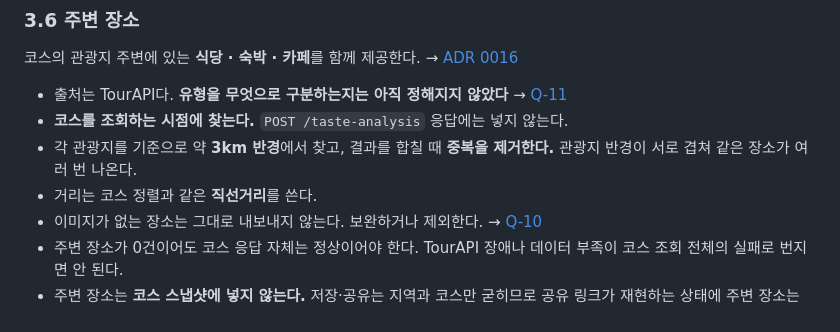
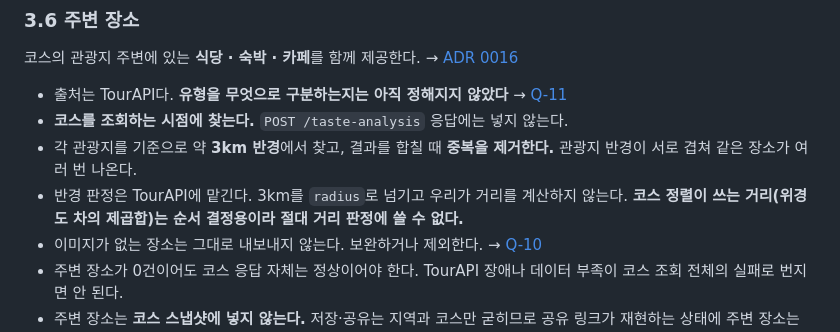
Before and after one commit to SAIRO14/SAIRO-BACKEND, a Markdown page: docs/requirements.md, the part around the change. Rendered like a GitHub page.

```diff
--- a/docs/requirements.md
+++ b/docs/requirements.md
@@ -81,7 +81,8 @@
 - **코스를 조회하는 시점에 찾는다.** `POST /taste-analysis` 응답에는 넣지 않는다.
 - 각 관광지를 기준으로 약 **3km 반경**에서 찾고, 결과를 합칠 때 **중복을 제거한다.**
   관광지 반경이 서로 겹쳐 같은 장소가 여러 번 나온다.
-- 거리는 코스 정렬과 같은 **직선거리**를 쓴다.
+- 반경 판정은 TourAPI에 맡긴다. 3km를 `radius`로 넘기고 우리가 거리를 계산하지 않는다.
+  **코스 정렬이 쓰는 거리(위경도 차의 제곱합)는 순서 결정용이라 절대 거리 판정에 쓸 수 없다.**
 - 이미지가 없는 장소는 그대로 내보내지 않는다. 보완하거나 제외한다. → [Q-10](./open-questions.md)
 - 주변 장소가 0건이어도 코스 응답 자체는 정상이어야 한다. TourAPI 장애나 데이터 부족이
   코스 조회 전체의 실패로 번지면 안 된다.
```
Also changed, not shown: docs/decisions/0016-self-built-course-with-nearby-places.md (+10 -2 lines), docs/open-questions.md (+1 -1 lines).
